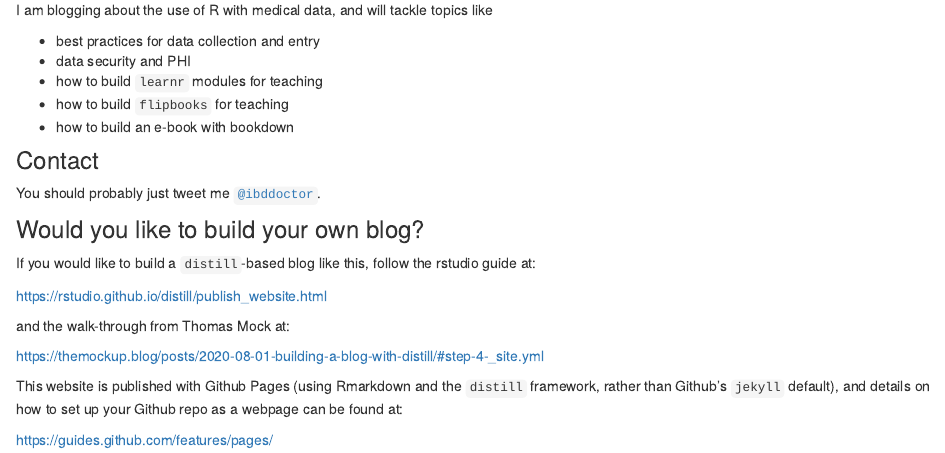
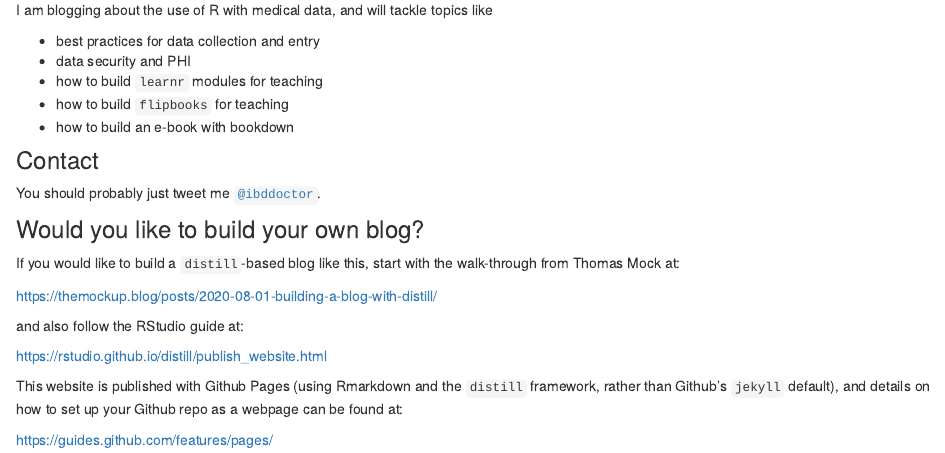
Before and after one commit to higgi13425/medical_r, an R Markdown document (about.Rmd): the page in a window 1100 px wide, from 360 px down. Rendered offline with R 4.5, knitr and Pandoc, with nearby package versions; drawn as R Markdown's standard HTML page in place of the format the file asks for.

Commit message:
updated About

```diff
--- a/about.Rmd
+++ b/about.Rmd
@@ -28,13 +28,13 @@ I am blogging about the use of R with medical data, and will tackle topics like
 You should probably just tweet me [`@ibddoctor`](https://twitter.com/ibddoctor).
 
 ### Would you like to build your own blog?
-If you would like to build a `distill`-based blog like this, follow the rstudio guide at:
+If you would like to build a `distill`-based blog like this, start with the walk-through from Thomas Mock at:
+
+https://themockup.blog/posts/2020-08-01-building-a-blog-with-distill/
+
+and also follow the RStudio guide at:
 
 https://rstudio.github.io/distill/publish_website.html
-
-and the walk-through from Thomas Mock at:
-
-https://themockup.blog/posts/2020-08-01-building-a-blog-with-distill/#step-4-_site.yml
 
 This website is published with Github Pages (using Rmarkdown and the `distill` framework, rather than Github's `jekyll` default), and details on how to set up your Github repo as a webpage can be found at:
 
```
Also changed, not shown: 2 other files.
